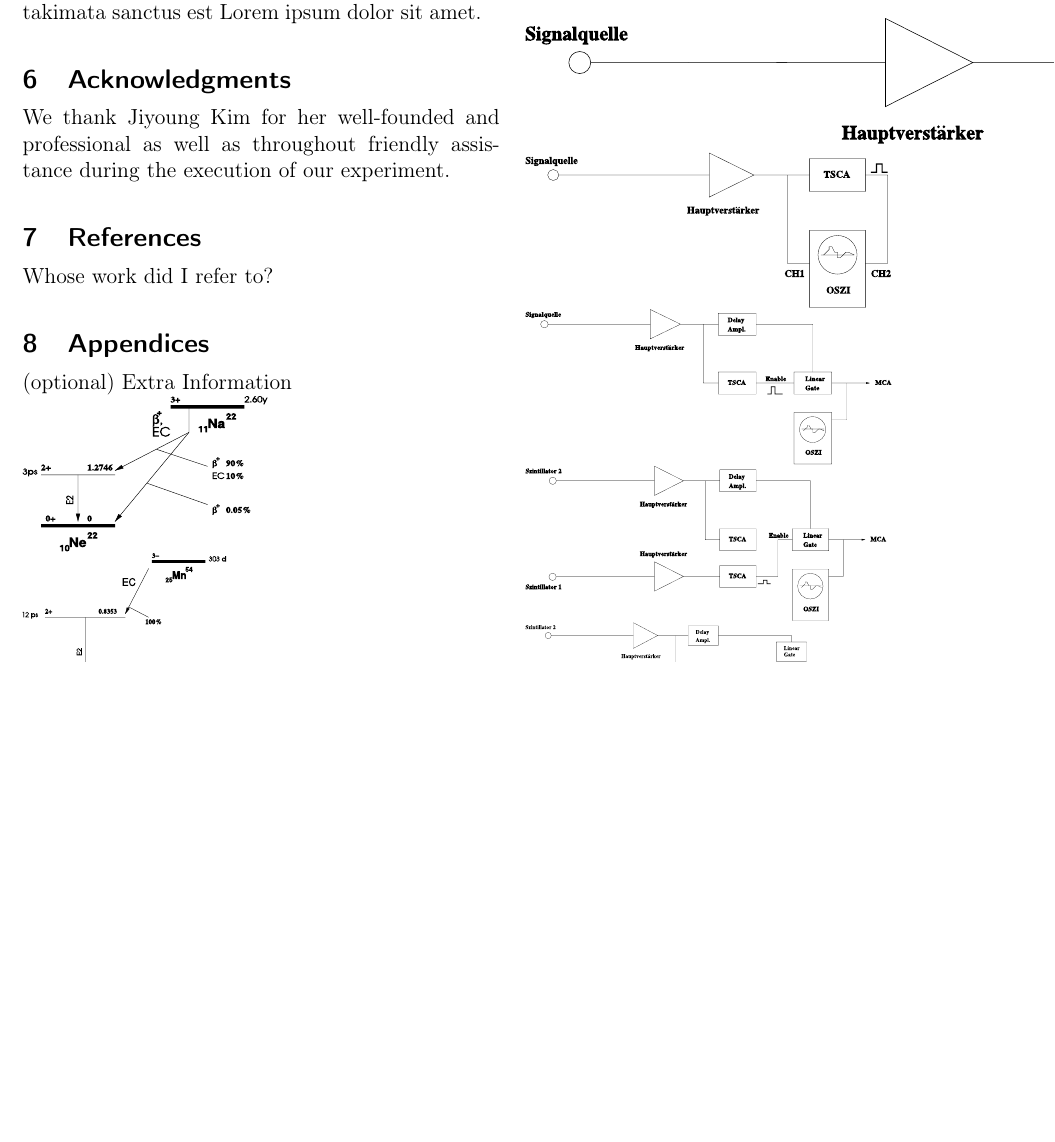
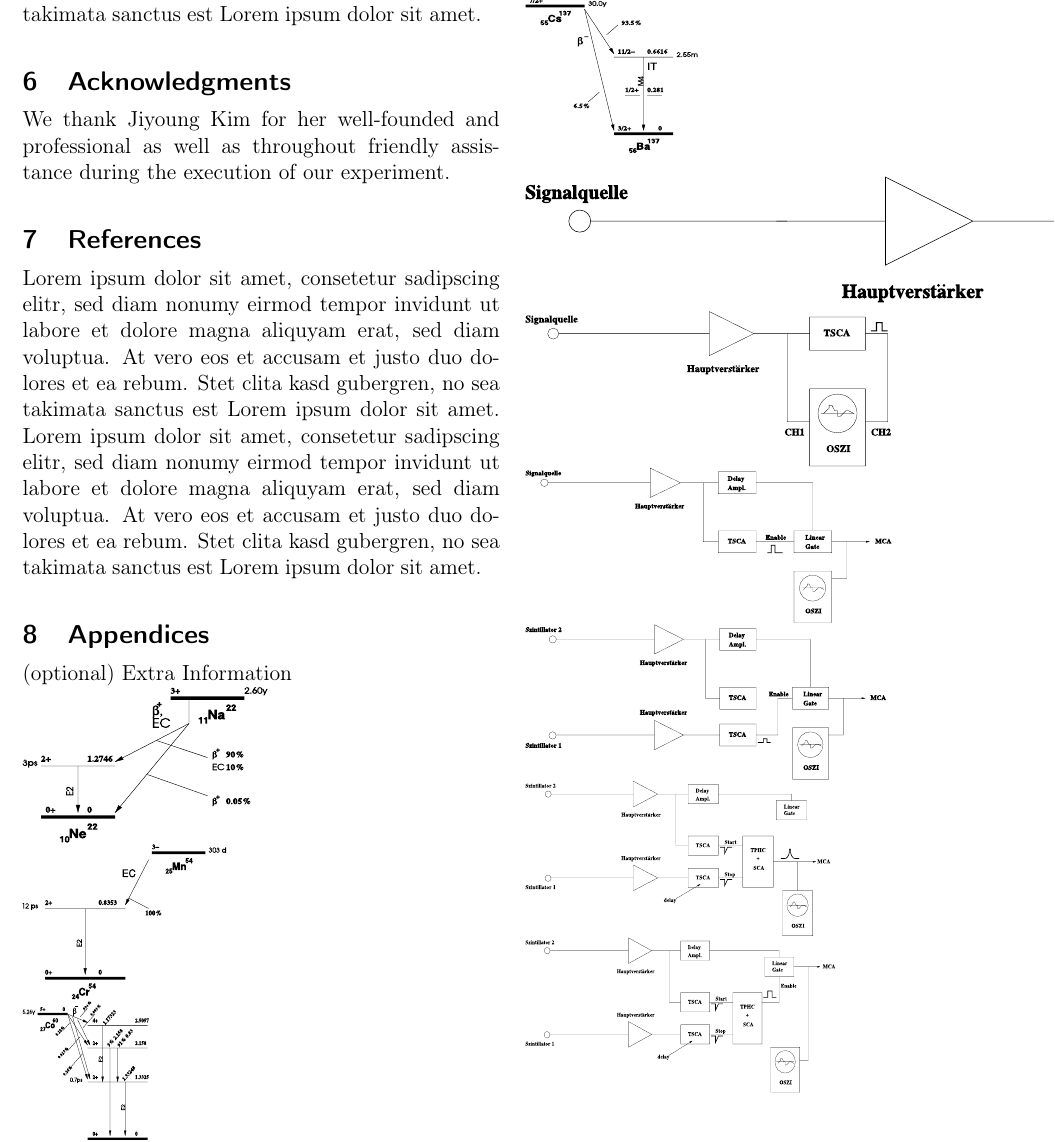
Before and after one commit to zucchinifactory/textests, a LaTeX document (main.tex, which reads tex/references.tex): part of page 2 of 2, cut so that both start at the same text, the shorter picture padded with empty space. Compiled offline with pdfLaTeX.

Commit message:
Update references.tex

```diff
--- a/tex/references.tex
+++ b/tex/references.tex
@@ -1,2 +1,2 @@
 \section{References}
-Whose work did I refer to?
+Lorem ipsum dolor sit amet, consetetur sadipscing elitr, sed diam nonumy eirmod tempor invidunt ut labore et dolore magna aliquyam erat, sed diam voluptua. At vero eos et accusam et justo duo dolores et ea rebum. Stet clita kasd gubergren, no sea takimata sanctus est Lorem ipsum dolor sit amet. Lorem ipsum dolor sit amet, consetetur sadipscing elitr, sed diam nonumy eirmod tempor invidunt ut labore et dolore magna aliquyam erat, sed diam voluptua. At vero eos et accusam et justo duo dolores et ea rebum. Stet clita kasd gubergren, no sea takimata sanctus est Lorem ipsum dolor sit amet.
```
